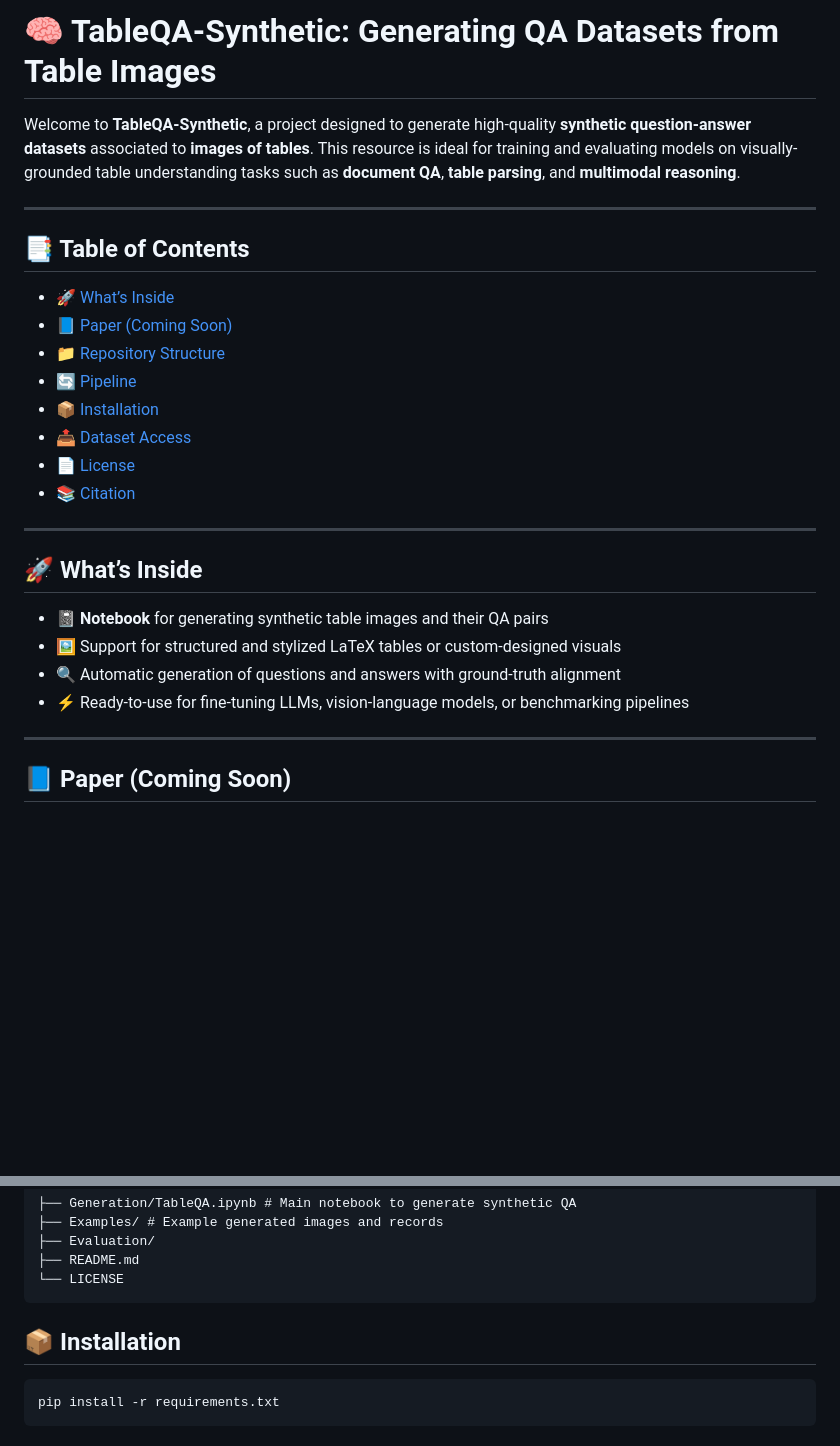
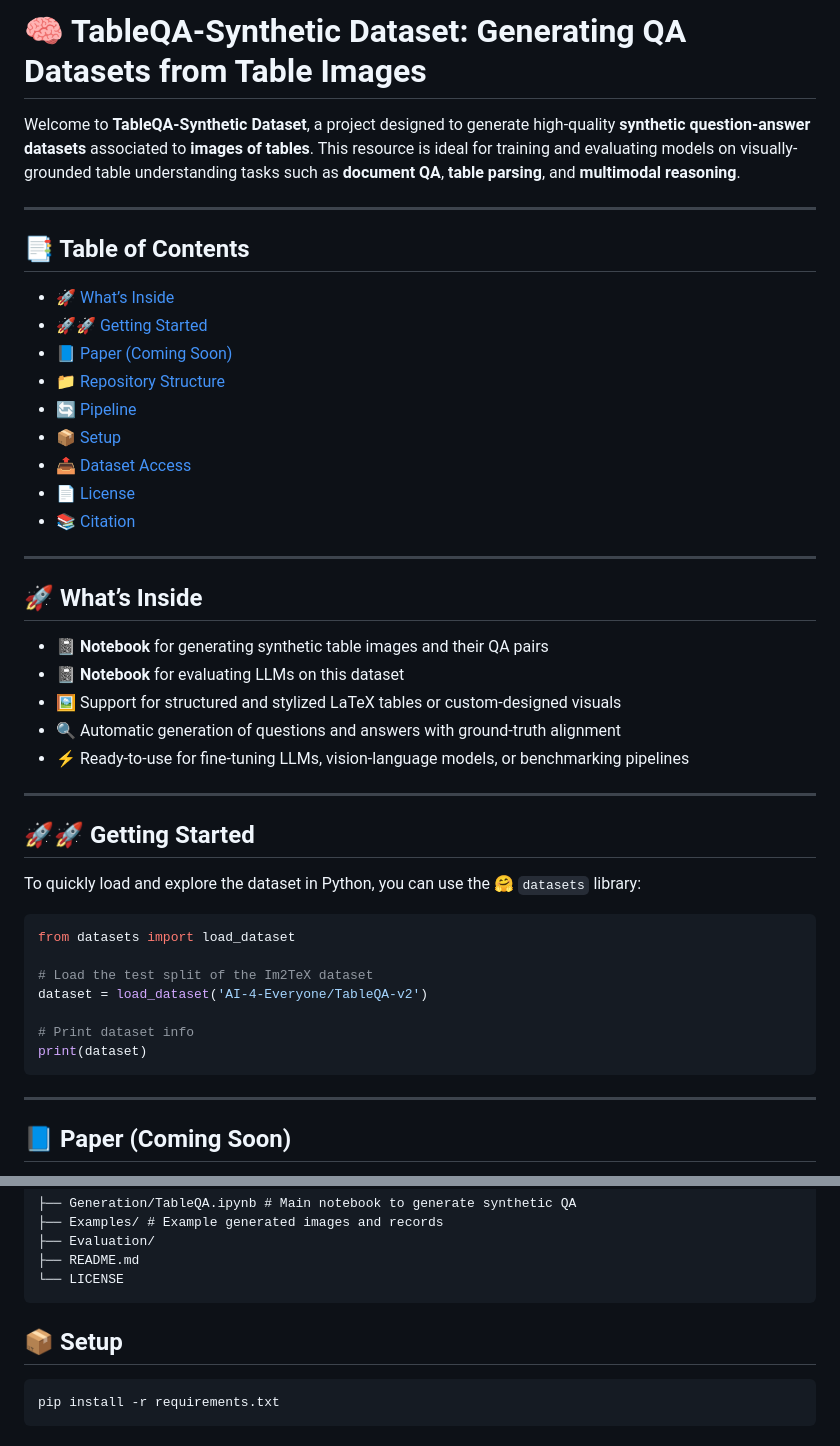
Before and after one commit to AI-4-Everyone/Visual-TableQA-v2, a Markdown page: README.md, 2 parts joined by grey strips. Drawn GitHub-style; blank space fills up the shorter version.

````diff
--- a/README.md
+++ b/README.md
@@ -1,16 +1,17 @@
-# 🧠 TableQA-Synthetic: Generating QA Datasets from Table Images
+# 🧠 TableQA-Synthetic Dataset: Generating QA Datasets from Table Images
 
-Welcome to **TableQA-Synthetic**, a project designed to generate high-quality **synthetic question-answer datasets** associated to **images of tables**. This resource is ideal for training and evaluating models on visually-grounded table understanding tasks such as **document QA**, **table parsing**, and **multimodal reasoning**.
+Welcome to **TableQA-Synthetic Dataset**, a project designed to generate high-quality **synthetic question-answer datasets** associated to **images of tables**. This resource is ideal for training and evaluating models on visually-grounded table understanding tasks such as **document QA**, **table parsing**, and **multimodal reasoning**.
 
 ---
 
 ## 📑 Table of Contents
 
 - [🚀 What’s Inside](#-whats-inside)
+- [🚀🚀 Getting Started](#-getting-started)
 - [📘 Paper (Coming Soon)](#-paper-coming-soon)
 - [📁 Repository Structure](#-repository-structure)
 - [🔄 Pipeline](#-pipeline)
-- [📦 Installation](#-installation)
+- [📦 Setup](#-setup)
 - [📤 Dataset Access](#-dataset-access)
 - [📄 License](#-license)
 - [📚 Citation](#-citation)
@@ -20,10 +21,25 @@ Welcome to **TableQA-Synthetic**, a project designed to generate high-quality **
 ## 🚀 What’s Inside
 
 - 📓 **Notebook** for generating synthetic table images and their QA pairs
+- 📓 **Notebook** for evaluating LLMs on this dataset
 - 🖼️ Support for structured and stylized LaTeX tables or custom-designed visuals
 - 🔍 Automatic generation of questions and answers with ground-truth alignment
 - ⚡ Ready-to-use for fine-tuning LLMs, vision-language models, or benchmarking pipelines
 
+---
+
+## 🚀🚀 Getting Started
+To quickly load and explore the dataset in Python, you can use the 🤗 `datasets` library:
+
+```python
+from datasets import load_dataset
+
+# Load the test split of the Im2TeX dataset
+dataset = load_dataset('AI-4-Everyone/TableQA-v2')
+
+# Print dataset info
+print(dataset)
+```
 ---
 
 ## 📘 Paper (Coming Soon)
@@ -59,7 +75,7 @@ The complete pipeline is illustrated below:
 ├── README.md
 └── LICENSE
 ```
-## 📦 Installation
+## 📦 Setup
 
 ```bash
 pip install -r requirements.txt
````
